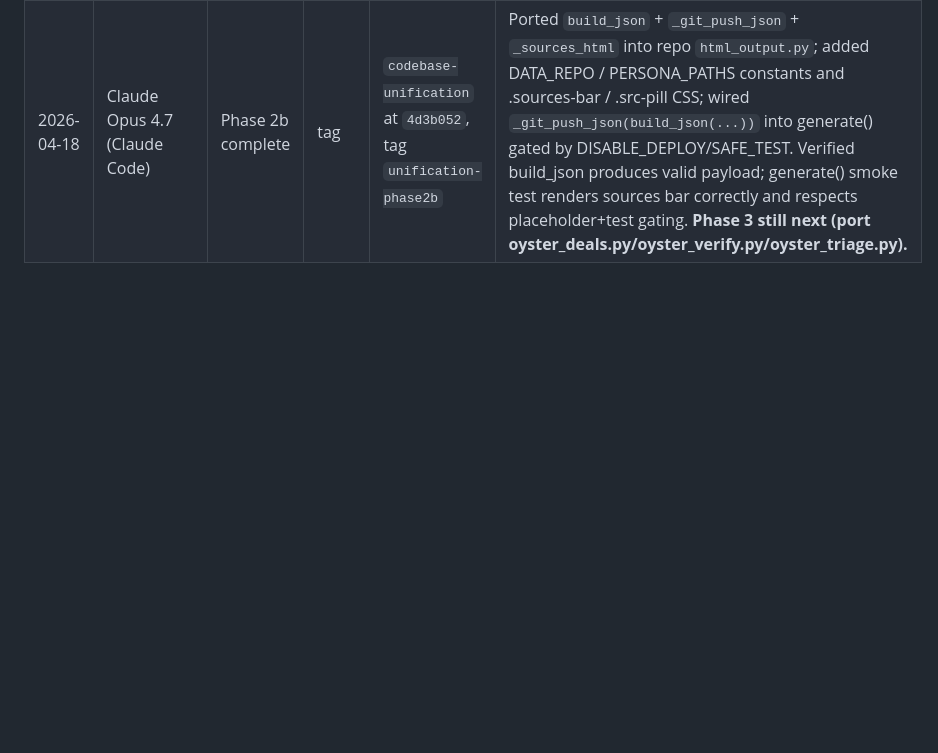
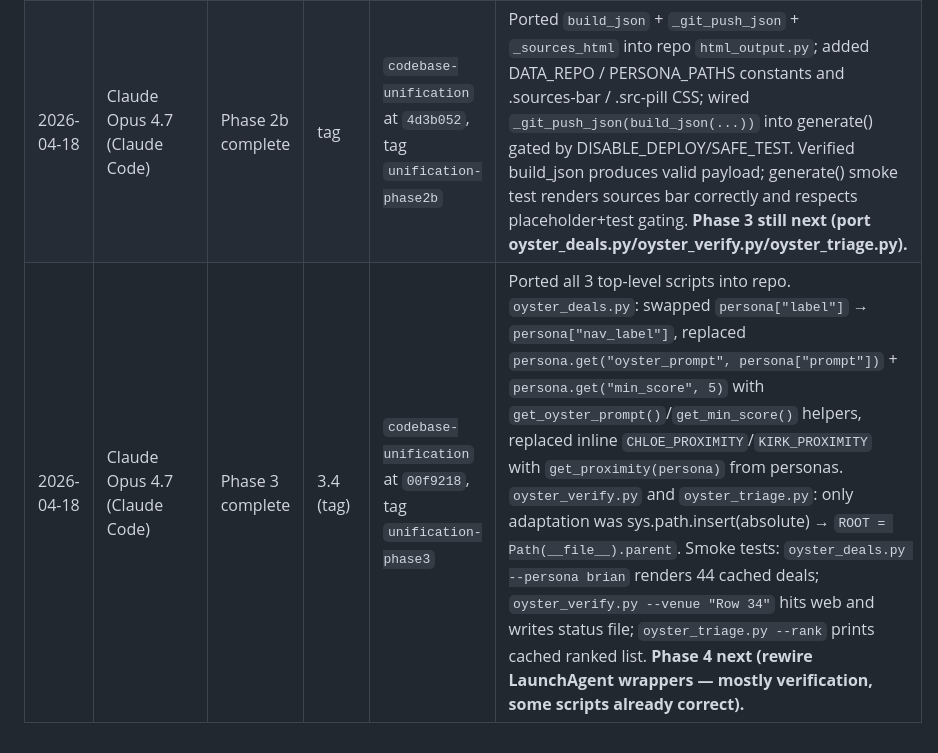
Before and after one commit to coffeethencode/boston-finder, a Markdown page: tracking/unification-status.md, the part around one of its changes. Rendered like a GitHub page; blank space fills up the shorter version.

Commit message:
Phase 3 complete — update tracker

```diff
--- a/tracking/unification-status.md
+++ b/tracking/unification-status.md
@@ -41,3 +41,4 @@
 | 2026-04-18 | Claude Opus 4.7 (Claude Code) | Phase 1 complete | 1.3 (tag) | `codebase-unification` at `e5d6f0c` | Decision matrix at `tracking/merge-decisions.md`. **Key finding:** repo's April 12 "unify" commit dropped major features (Luma/Ticketmaster/Meetup/Instagram fetchers, Netlify/efficiency tracking, Providence venues, extracted cache). Merge strategy = keep repo architecture + restore stale features. Revised Phase 2 order: personas.py BEFORE location.py because location.py now depends on personas.get_proximity. |
 | 2026-04-18 | Claude Opus 4.7 (Claude Code) | Phase 2 complete | 2.13 (tag) | `codebase-unification` at `379d6c1`, tag `unification-phase2` | All 12 package files merged. Integration smoke test passed (164 sources, all 11 types dispatchable, Kirk Providence=10 via persona proximity, default PROXIMITY has Providence=2). **Phase 2.13 deferred `build_json`/`_git_push_json`/`_sources_html` to new Phase 2b session** — documented in merge-decisions.md. **Phase 3 next (port oyster_deals.py/oyster_verify.py/oyster_triage.py).** See plan file for Phase 3 task template. **Note for Phase 3 oyster_deals.py port:** stale uses `persona["label"]` — repo schema uses `persona["nav_label"]` instead. Replace both references when porting. Also use `get_oyster_prompt()`/`get_min_score()` helpers added in Phase 2.8. |
 | 2026-04-18 | Claude Opus 4.7 (Claude Code) | Phase 2b complete | tag | `codebase-unification` at `4d3b052`, tag `unification-phase2b` | Ported `build_json` + `_git_push_json` + `_sources_html` into repo `html_output.py`; added DATA_REPO / PERSONA_PATHS constants and .sources-bar / .src-pill CSS; wired `_git_push_json(build_json(...))` into generate() gated by DISABLE_DEPLOY/SAFE_TEST. Verified build_json produces valid payload; generate() smoke test renders sources bar correctly and respects placeholder+test gating. **Phase 3 still next (port oyster_deals.py/oyster_verify.py/oyster_triage.py).** |
+| 2026-04-18 | Claude Opus 4.7 (Claude Code) | Phase 3 complete | 3.4 (tag) | `codebase-unification` at `00f9218`, tag `unification-phase3` | Ported all 3 top-level scripts into repo. `oyster_deals.py`: swapped `persona["label"]` → `persona["nav_label"]`, replaced `persona.get("oyster_prompt", persona["prompt"])` + `persona.get("min_score", 5)` with `get_oyster_prompt()`/`get_min_score()` helpers, replaced inline `CHLOE_PROXIMITY`/`KIRK_PROXIMITY` with `get_proximity(persona)` from personas. `oyster_verify.py` and `oyster_triage.py`: only adaptation was sys.path.insert(absolute) → `ROOT = Path(__file__).parent`. Smoke tests: `oyster_deals.py --persona brian` renders 44 cached deals; `oyster_verify.py --venue "Row 34"` hits web and writes status file; `oyster_triage.py --rank` prints cached ranked list. **Phase 4 next (rewire LaunchAgent wrappers — mostly verification, some scripts already correct).** |
```
Also changed, not shown: other parts of tracking/unification-status.md (+1 -1 lines).
